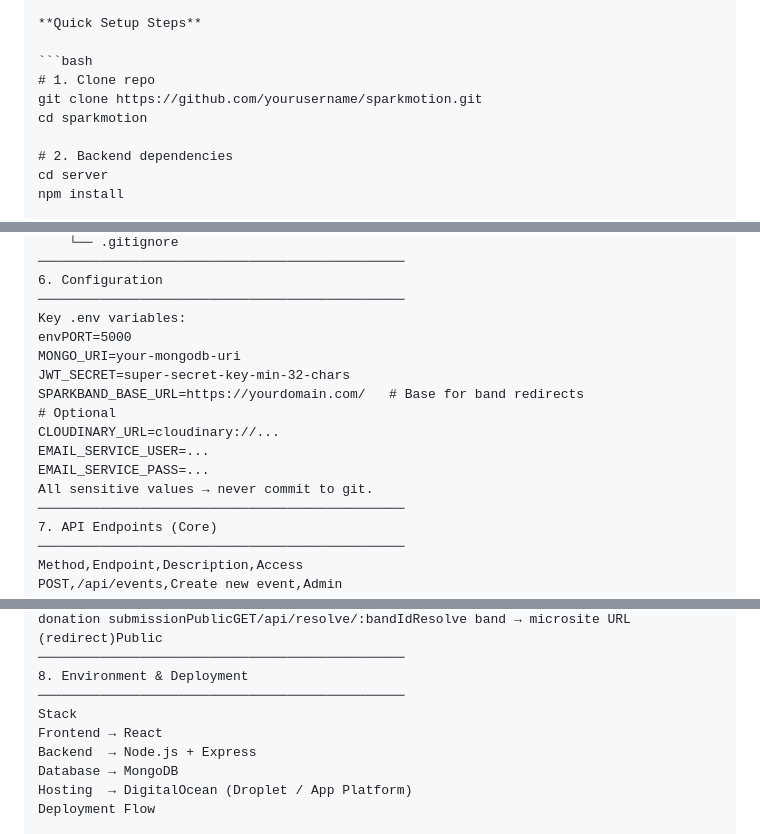
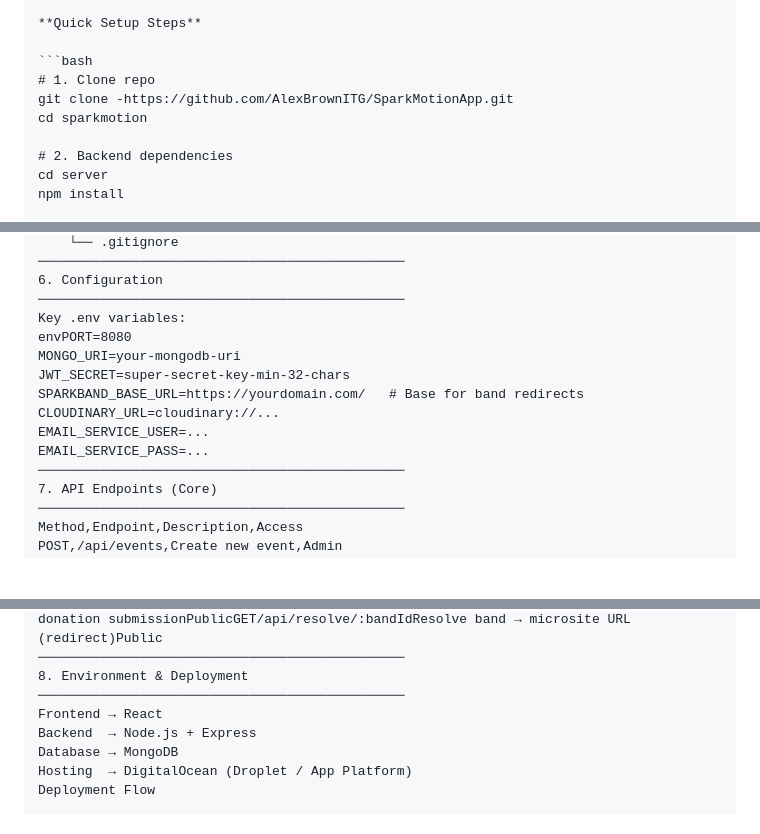
Before and after one commit to AnkitPrajapatITG/circle-game, a Markdown page: README.md, 3 parts joined by grey strips. Drawn GitHub-style; blank space fills up the shorter version.

````diff
--- a/README.md
+++ b/README.md
@@ -85,7 +85,7 @@ Tailored experience = higher relevance & conversion
 
 ```bash
 # 1. Clone repo
-git clone https://github.com/yourusername/sparkmotion.git
+git clone -https://github.com/AlexBrownITG/SparkMotionApp.git
 cd sparkmotion
 
 # 2. Backend dependencies
@@ -161,15 +161,13 @@ text.
 6. Configuration
 ───────────────────────────────────────────────
 Key .env variables:
-envPORT=5000
+envPORT=8080
 MONGO_URI=your-mongodb-uri
 JWT_SECRET=super-secret-key-min-32-chars
 SPARKBAND_BASE_URL=https://yourdomain.com/   # Base for band redirects
-# Optional
 CLOUDINARY_URL=cloudinary://...
 EMAIL_SERVICE_USER=...
 EMAIL_SERVICE_PASS=...
-All sensitive values → never commit to git.
 ───────────────────────────────────────────────
 7. API Endpoints (Core)
 ───────────────────────────────────────────────
@@ -185,7 +183,6 @@ MethodEndpointDescriptionAccessPOST/api/eventsCreate new eventAdminGET/api/event
 ───────────────────────────────────────────────
 8. Environment & Deployment
 ───────────────────────────────────────────────
-Stack
 Frontend → React
 Backend  → Node.js + Express
 Database → MongoDB
````
